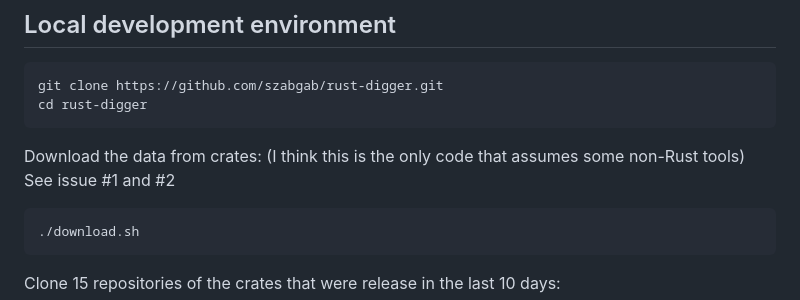
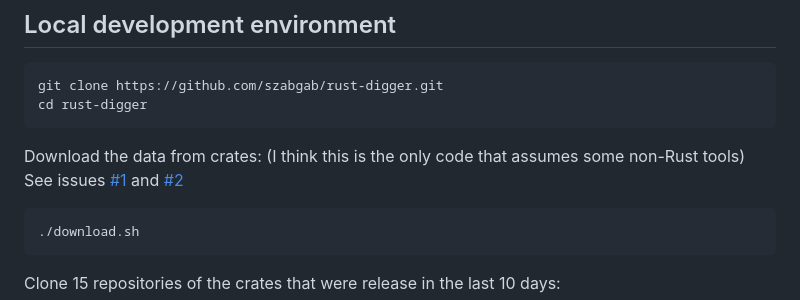
Before and after one commit to szabgab/rust-digger, a Markdown page: README.md, the part around the change. Rendered like a GitHub page.

Commit message:
link to issues

````diff
--- a/README.md
+++ b/README.md
@@ -14,7 +14,7 @@ git clone https://github.com/szabgab/rust-digger.git
 cd rust-digger
 ```
 
-Download the data from crates: (I think this is the only code that assumes some non-Rust tools) See issue #1 and #2
+Download the data from crates: (I think this is the only code that assumes some non-Rust tools) See issues [#1](https://github.com/szabgab/rust-digger/issues/1) and [#2](https://github.com/szabgab/rust-digger/issues/2)
 
 ```
 ./download.sh
````
